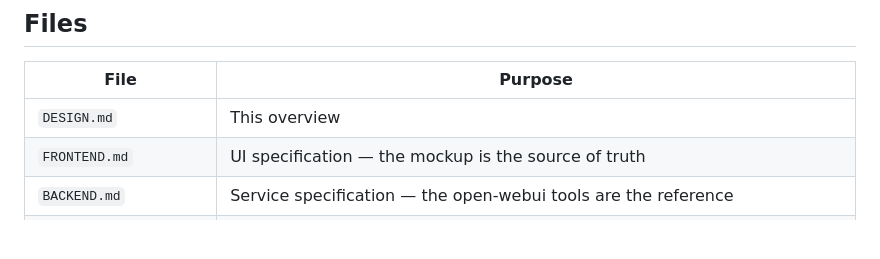
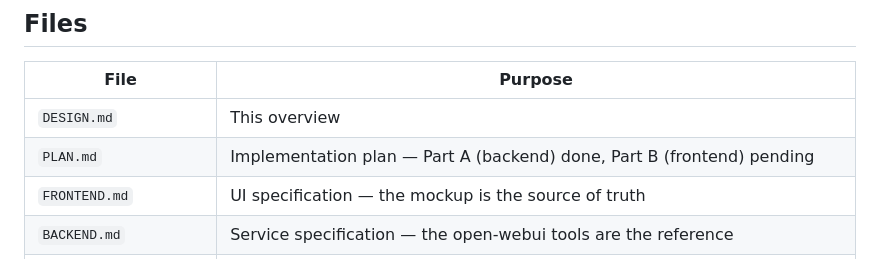
Before and after one commit to insecure-erasure/gradio-comfy-tools, a Markdown page: DESIGN.md, the part around the change. Drawn GitHub-style; blank space fills up the shorter version.

```diff
--- a/DESIGN.md
+++ b/DESIGN.md
@@ -74,6 +74,7 @@ The mockup evolved beyond the original DESIGN.md. The docs are already aligned w
 | File | Purpose |
 |------|---------|
 | `DESIGN.md` | This overview |
+| `PLAN.md` | Implementation plan — Part A (backend) done, Part B (frontend) pending |
 | `FRONTEND.md` | UI specification — the mockup is the source of truth |
 | `BACKEND.md` | Service specification — the open-webui tools are the reference |
 | `mockup.html` | Interactive HTML mockup (source of truth for the UI) |
```
Also changed, not shown: PLAN.md (added, +237 -0 lines).
